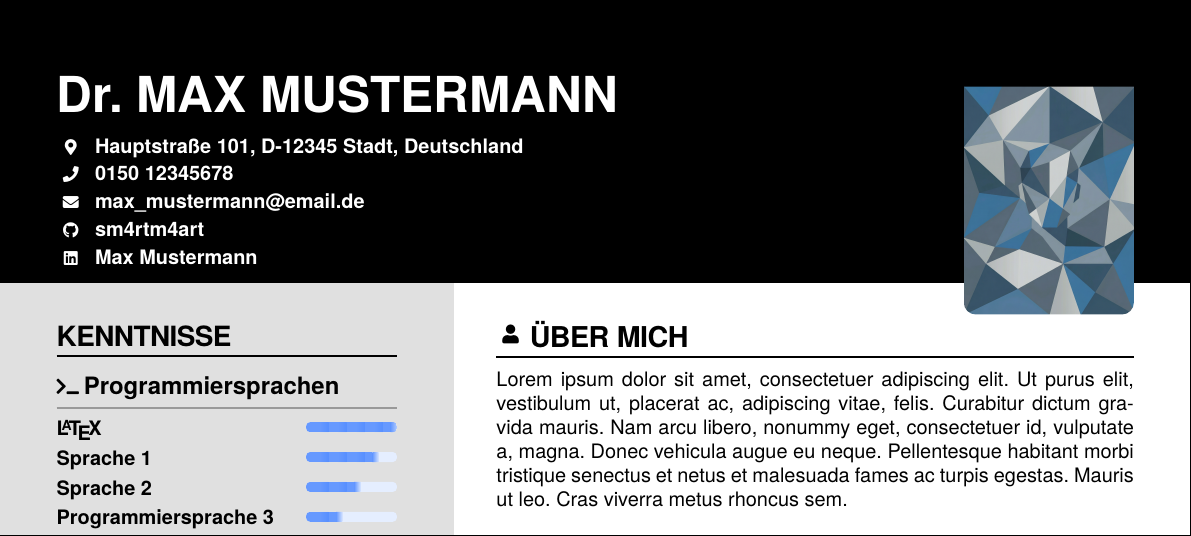
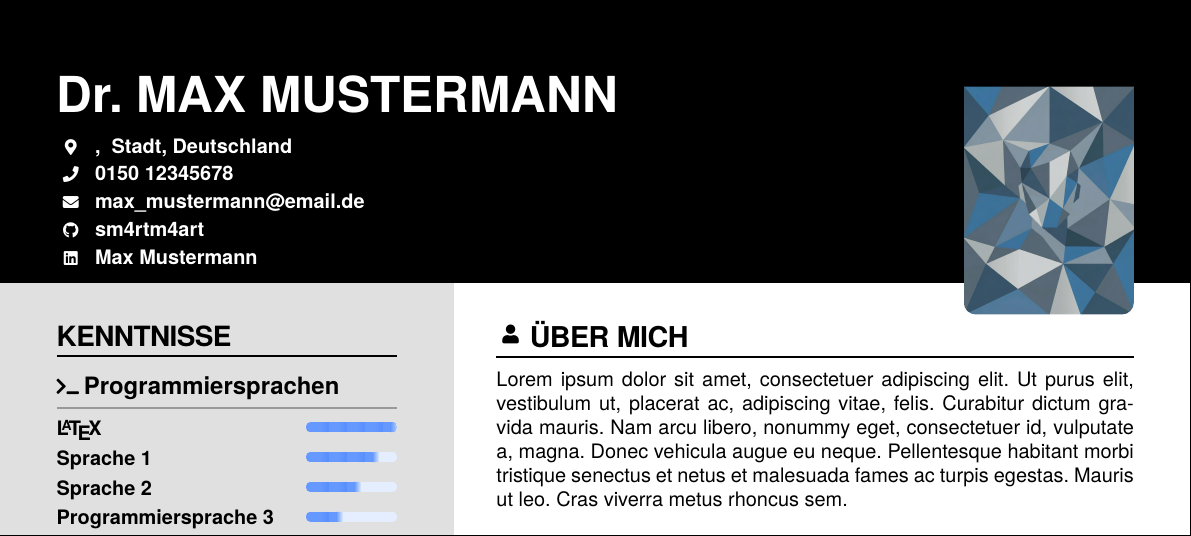
Before and after one commit to sm4rtm4art/modern_cv_coverletter_template, a LaTeX CV (applications/_template_de/MOCK_Lebenslauf.tex): part of page 1 of 3, cut so that both start at the same text. Compiled offline with XeLaTeX.

Commit message:
txs auto checkin

```diff
--- a/applications/_template_de/MOCK_Lebenslauf.tex
+++ b/applications/_template_de/MOCK_Lebenslauf.tex
@@ -74,7 +74,7 @@ fontsize=10pt]{../../common/cls/cv/main_cv}
 % Keep contact rows inside \tagline for a single, reusable header API.
 \tagline{
 	% Address format: {street and number}{zip code}{city}
-	\address{Hauptstraße 101}{D-12345}{Stadt}{Deutschland}
+	\address{}{}{Stadt}{Deutschland}
 	\phone{+49}{0150 12345678}
 	\email{max\_mustermann@email.de}
 	\github{sm4rtm4art}{https://github.com/sm4rtm4art}
```
